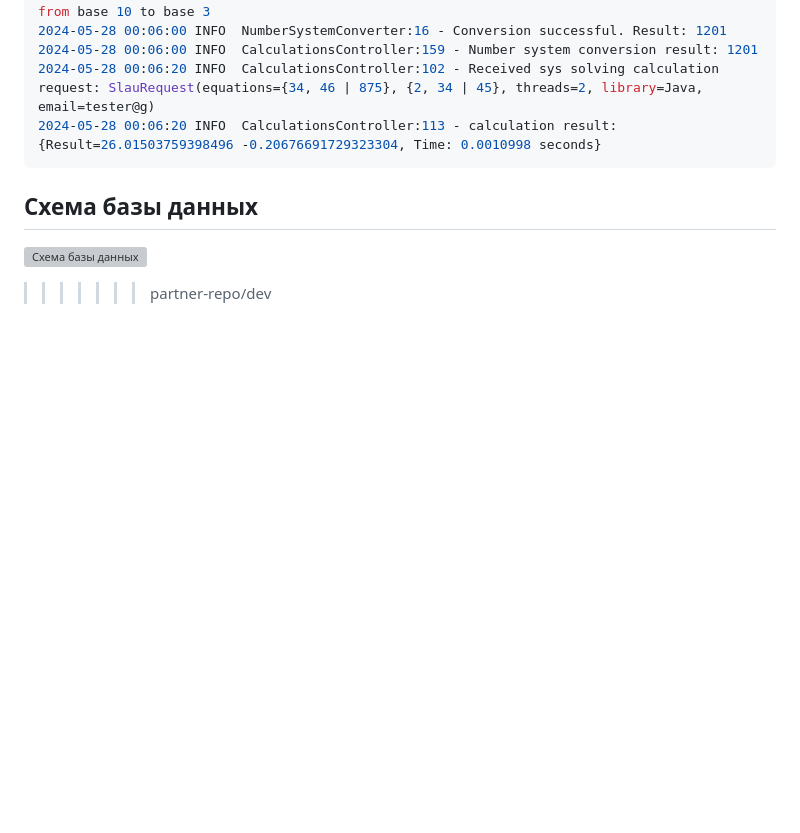
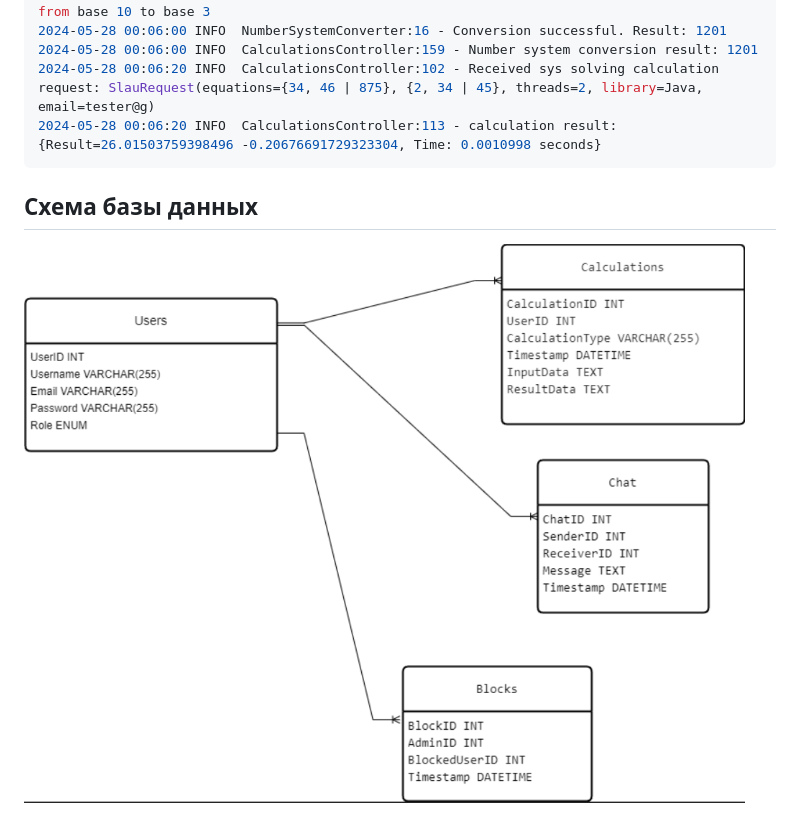
Before and after one commit to Kowa1ak/Wolfram-Absolute, a Markdown page: README.md, the part around the change. GitHub-like rendering; blank space fills up the shorter version; grey boxes are pictures that could not be loaded.

```diff
--- a/README.md
+++ b/README.md
@@ -99,5 +99,4 @@ docker-compose up --build
 
 ## Схема базы данных
 
-![Схема базы данных](./docs/db_scheme.png)
->>>>>>> partner-repo/dev
+![Схема базы данных](./back-end/docs/db_scheme.png)
```
